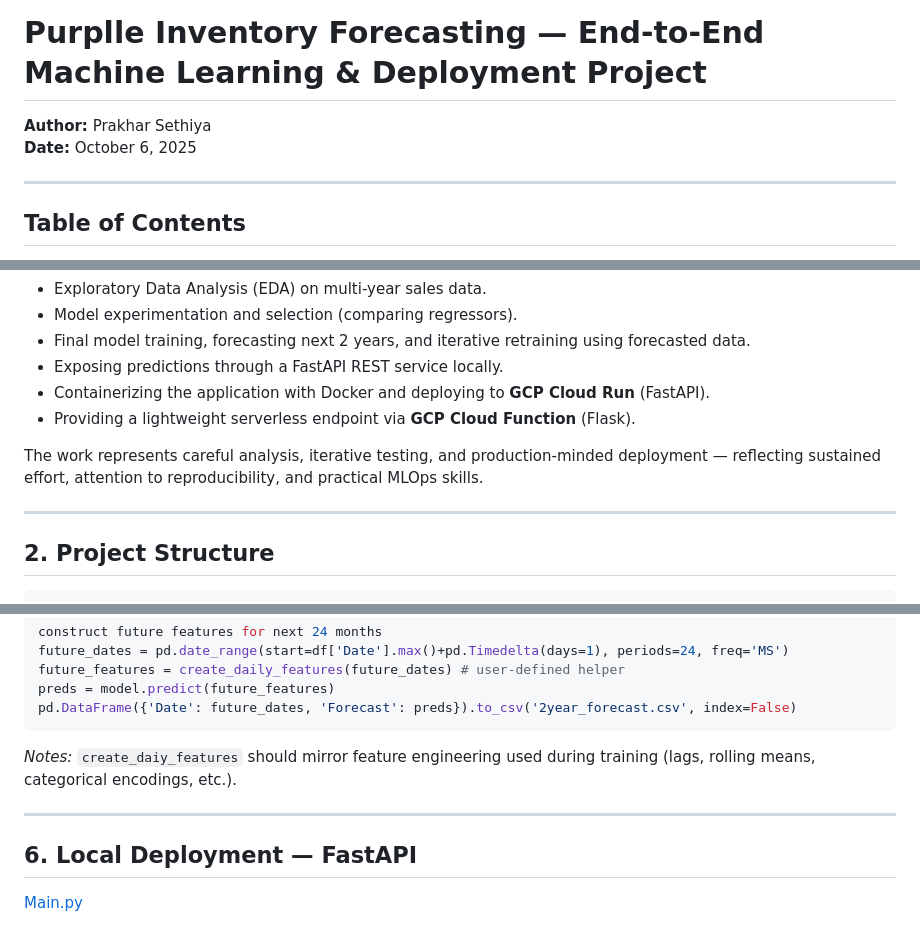
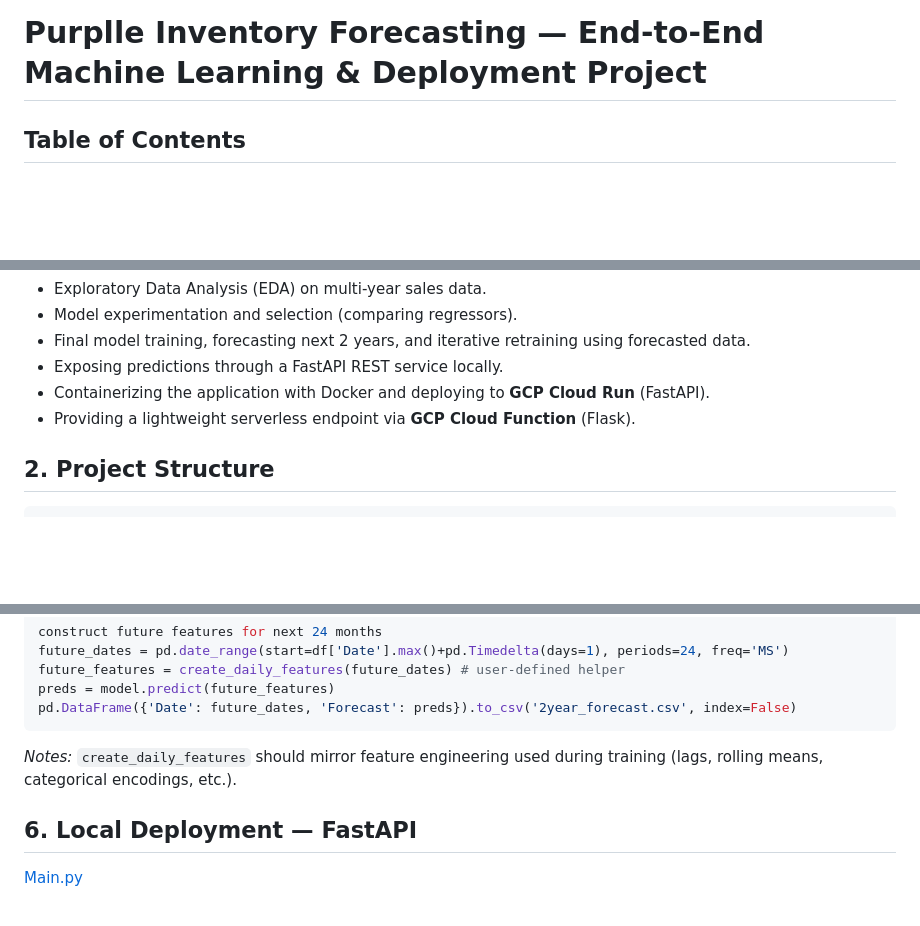
Before and after one commit to Prakhar416/Purplle-Inventory-Forecast, a Markdown page: README.md, 3 parts joined by grey strips. Rendered like a GitHub page; blank space fills up the shorter version.

````diff
--- a/README.md
+++ b/README.md
@@ -1,9 +1,7 @@
 # Purplle Inventory Forecasting — End-to-End Machine Learning & Deployment Project
 
-**Author:** Prakhar Sethiya
-**Date:** October 6, 2025
 
----
+
 
 ## Table of Contents
 
@@ -35,9 +33,8 @@ This repository implements an **end-to-end inventory forecasting system** for Pu
 - Containerizing the application with Docker and deploying to **GCP Cloud Run** (FastAPI).
 - Providing a lightweight serverless endpoint via **GCP Cloud Function** (Flask).
 
-The work represents careful analysis, iterative testing, and production-minded deployment — reflecting sustained effort, attention to reproducibility, and practical MLOps skills.
 
----
+
 
 ## 2. Project Structure
 ```
@@ -135,9 +132,9 @@ preds = model.predict(future_features)
 pd.DataFrame({'Date': future_dates, 'Forecast': preds}).to_csv('2year_forecast.csv', index=False)
 ```
 
-*Notes:* `create_daiy_features` should mirror feature engineering used during training (lags, rolling means, categorical encodings, etc.).
+*Notes:* `create_daily_features` should mirror feature engineering used during training (lags, rolling means, categorical encodings, etc.).
 
----
+
 
 ## 6. Local Deployment — FastAPI
 
````
Also changed, not shown: other parts of README.md (+10 -10 lines).
